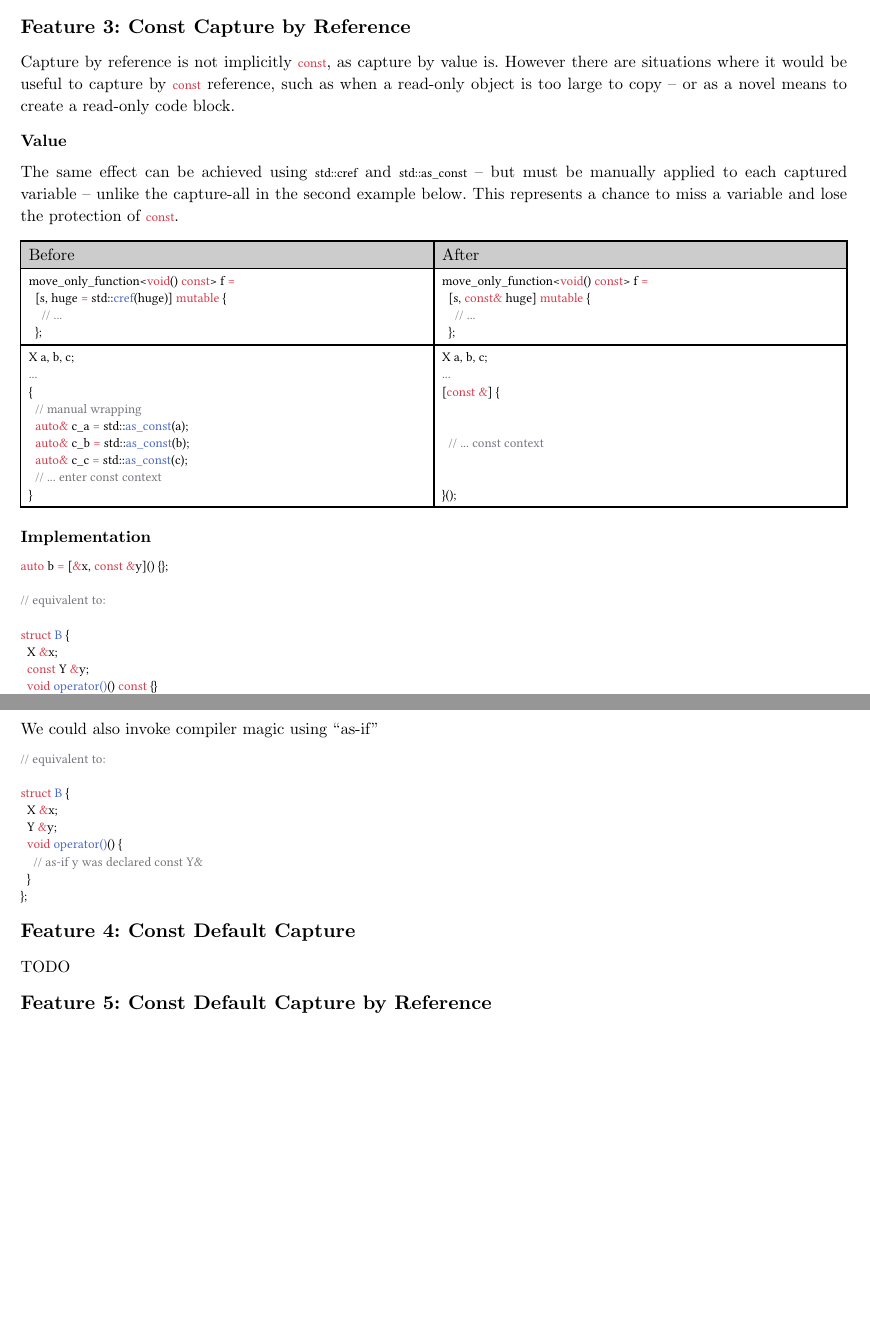
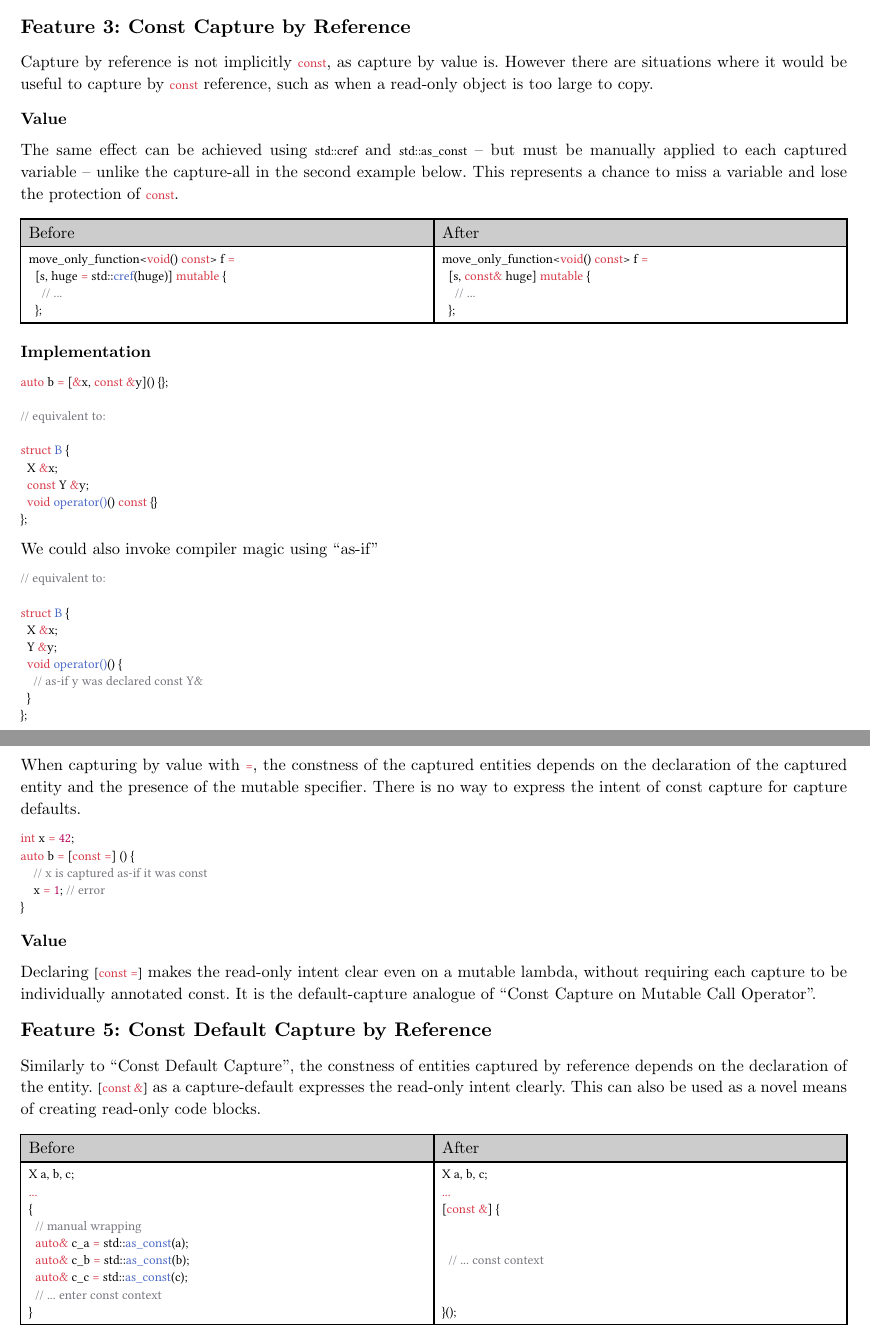
Before and after one commit to lakshayg/wg21, a Typst document (p2034/main.typ): two parts of pages 7 and 8 of 14, joined at a grey line, cut so that both start at the same text, the shorter picture padded with empty space. Compiled offline with Typst 0.15; a missing font is replaced by an installed copy or a similar font.

Commit message:
Fill in TODO sections

````diff
--- a/p2034/main.typ
+++ b/p2034/main.typ
@@ -510,8 +510,7 @@ struct B {
 
 Capture by reference is not implicitly `const`, as capture by value is. However
 there are situations where it would be useful to capture by `const` reference,
-such as when a read-only object is too large to copy -- or as a novel means
-to create a read-only code block.
+such as when a read-only object is too large to copy.
 
 === Value
 
@@ -536,7 +535,3 @@ move_only_function<void() const> f =
   [s, const& huge] mutable {
     // ...
   };
-```
-  ],[
-```cpp
-X a, b, c;
@@ -594,8 +569,35 @@ struct B {
 
 == Feature 4: Const Default Capture
 
-TODO
+When capturing by value with `=`, the constness of the captured entities
+depends on the declaration of the captured entity and the presence of the
+mutable specifier. There is no way to express the intent of const capture
+for capture defaults.
+
+```cpp
+int x = 42;
+auto b = [const =] () {
+    // x is captured as-if it was const
+    x = 1; // error
+}
+```
+
+=== Value
+
+Declaring `[const =]` makes the read-only intent clear even on a mutable lambda,
+without requiring each capture to be individually annotated const. It is the
+default-capture analogue of "Const Capture on Mutable Call Operator".
 
 == Feature 5: Const Default Capture by Reference
 
-TODO
+Similarly to "Const Default Capture", the constness of entities captured by
+reference depends on the declaration of the entity. `[const &]` as a
+capture-default expresses the read-only intent clearly. This can also be used
+as a novel means of creating read-only code blocks.
+
+#table(
+  columns: (1fr, 1fr),
+  [Before], [After],
+  [
+```cpp
+X a, b, c;
````
Also changed, not shown: p2034/main.typ (45 more changed lines).
